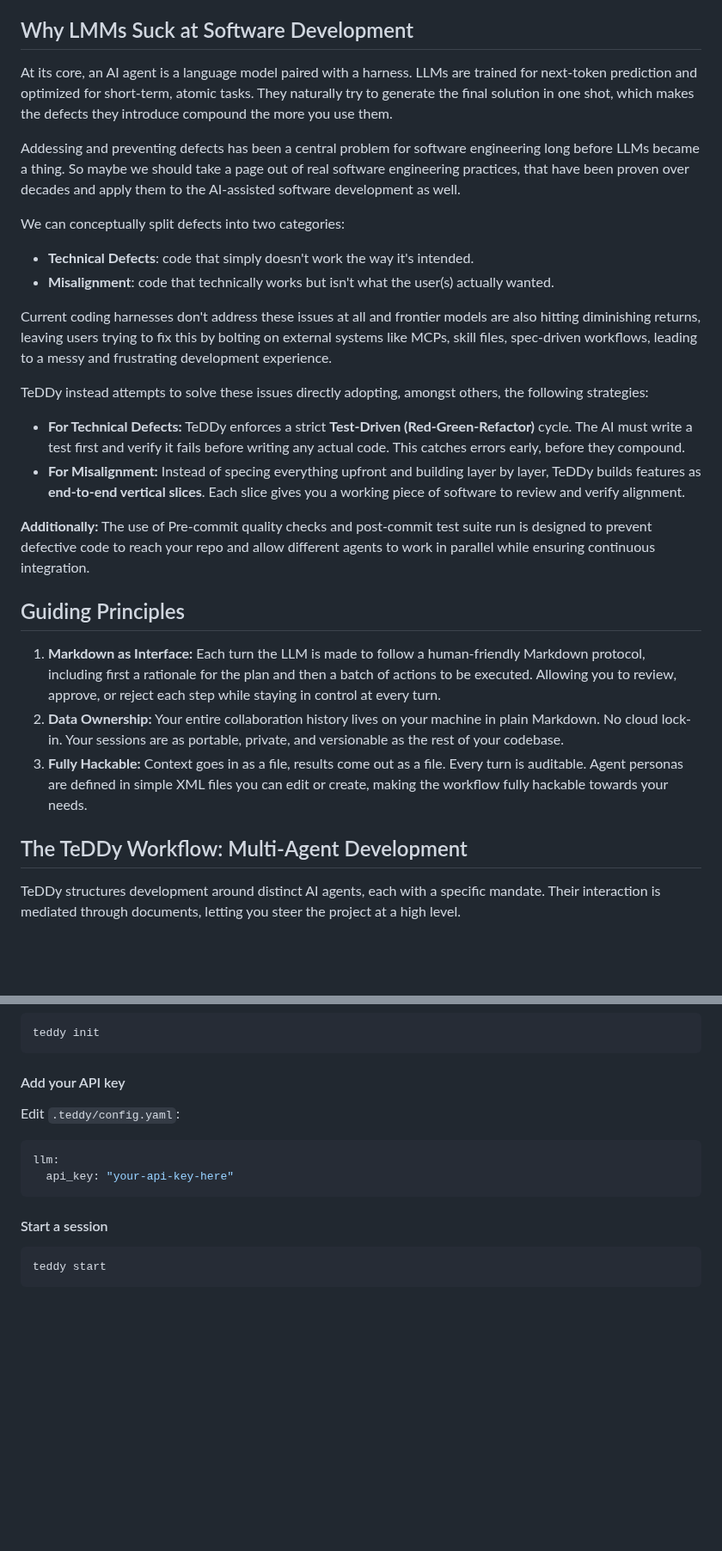
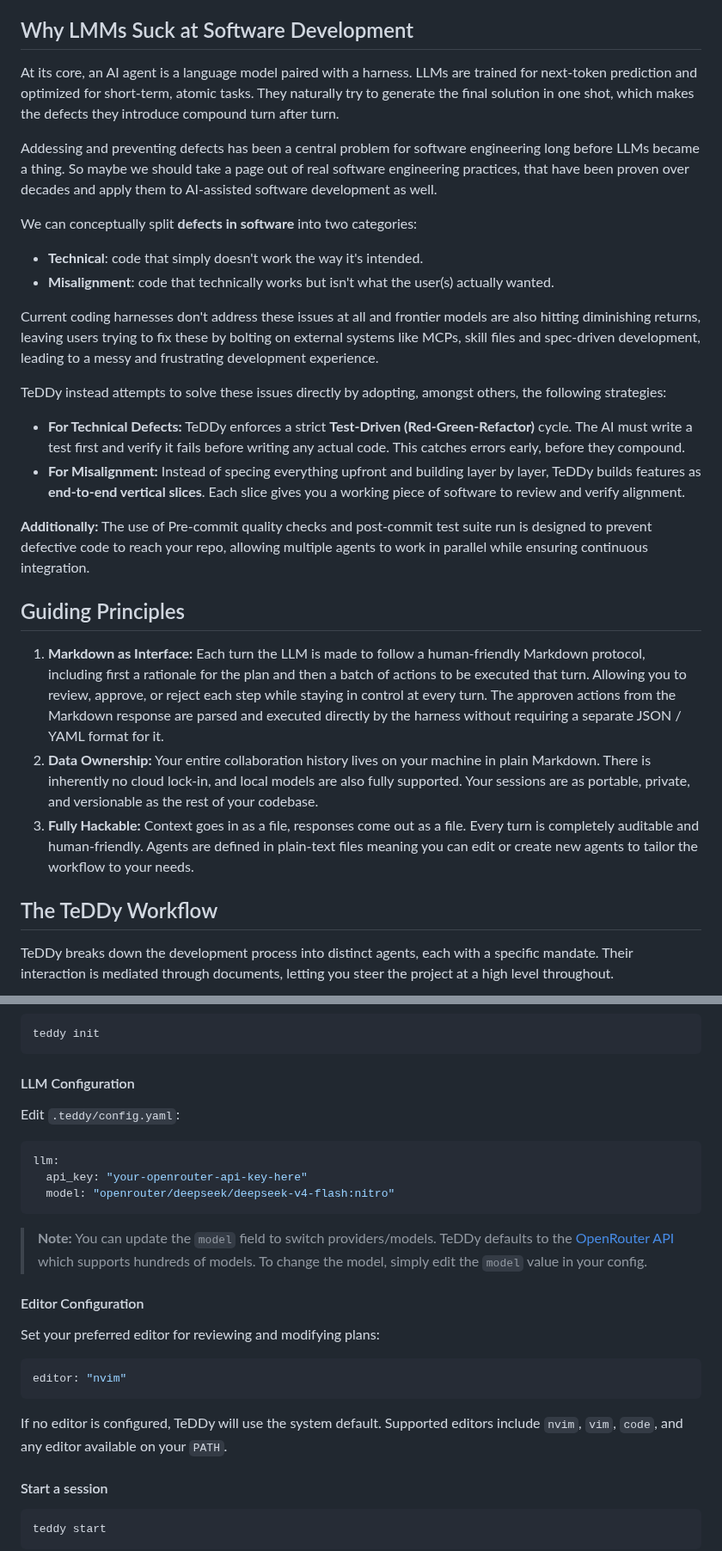
Before and after one commit to atte500/TeDDy, a Markdown page: README.md, 2 parts joined by grey strips. Shown at 86% size. GitHub-like rendering; blank space fills up the shorter version.

Commit message:
Refine README

````diff
--- a/README.md
+++ b/README.md
@@ -10,30 +10,30 @@ TeDDy is a radically different coding harness that uses **Markdown as Interface*
 
 ## Why LMMs Suck at Software Development
 
-At its core, an AI agent is a language model paired with a harness. LLMs are trained for next-token prediction and optimized for short-term, atomic tasks. They naturally try to generate the final solution in one shot, which makes the defects they introduce compound the more you use them.
+At its core, an AI agent is a language model paired with a harness. LLMs are trained for next-token prediction and optimized for short-term, atomic tasks. They naturally try to generate the final solution in one shot, which makes the defects they introduce compound turn after turn.
 
-Addessing and preventing defects has been a central problem for software engineering long before LLMs became a thing. So maybe we should take a page out of real software engineering practices, that have been proven over decades and apply them to the AI-assisted software development as well.
+Addessing and preventing defects has been a central problem for software engineering long before LLMs became a thing. So maybe we should take a page out of real software engineering practices, that have been proven over decades and apply them to AI-assisted software development as well.
 
-We can conceptually split defects into two categories:
+We can conceptually split **defects in software** into two categories:
 
-- **Technical Defects**: code that simply doesn't work the way it's intended.
+- **Technical**: code that simply doesn't work the way it's intended.
 - **Misalignment**: code that technically works but isn't what the user(s) actually wanted.
 
-Current coding harnesses don't address these issues at all and frontier models are also hitting diminishing returns, leaving users trying to fix this by bolting on external systems like MCPs, skill files, spec-driven workflows, leading to a messy and frustrating development experience.
+Current coding harnesses don't address these issues at all and frontier models are also hitting diminishing returns, leaving users trying to fix these by bolting on external systems like MCPs, skill files and spec-driven development, leading to a messy and frustrating development experience.
 
-TeDDy instead attempts to solve these issues directly adopting, amongst others, the following strategies:
+TeDDy instead attempts to solve these issues directly by adopting, amongst others, the following strategies:
 - **For Technical Defects:** TeDDy enforces a strict **Test-Driven (Red-Green-Refactor)** cycle. The AI must write a test first and verify it fails before writing any actual code. This catches errors early, before they compound.
 - **For Misalignment:** Instead of specing everything upfront and building layer by layer, TeDDy builds features as **end-to-end vertical slices**. Each slice gives you a working piece of software to review and verify alignment.
 
-**Additionally:** The use of Pre-commit quality checks and post-commit test suite run is designed to prevent defective code to reach your repo and allow different agents to work in parallel while ensuring continuous integration.
+**Additionally:** The use of Pre-commit quality checks and post-commit test suite run is designed to prevent defective code to reach your repo, allowing multiple agents to work in parallel while ensuring continuous integration.
 
 ## Guiding Principles
 
-1. **Markdown as Interface:** Each turn the LLM is made to follow a human-friendly Markdown protocol, including first a rationale for the plan and then a batch of actions to be executed. Allowing you to review, approve, or reject each step while staying in control at every turn.
-2. **Data Ownership:** Your entire collaboration history lives on your machine in plain Markdown. No cloud lock-in. Your sessions are as portable, private, and versionable as the rest of your codebase.
-3. **Fully Hackable:** Context goes in as a file, results come out as a file. Every turn is auditable. Agent personas are defined in simple XML files you can edit or create, making the workflow fully hackable towards your needs.
+1. **Markdown as Interface:** Each turn the LLM is made to follow a human-friendly Markdown protocol, including first a rationale for the plan and then a batch of actions to be executed that turn. Allowing you to review, approve, or reject each step while staying in control at every turn. The approven actions from the Markdown response are parsed and executed directly by the harness without requiring a separate JSON / YAML format for it.
+2. **Data Ownership:** Your entire collaboration history lives on your machine in plain Markdown. There is inherently no cloud lock-in, and local models are also fully supported. Your sessions are as portable, private, and versionable as the rest of your codebase.
+3. **Fully Hackable:** Context goes in as a file, responses come out as a file. Every turn is completely auditable and human-friendly. Agents are defined in plain-text files meaning you can edit or create new agents to tailor the workflow to your needs.
 
-## The TeDDy Workflow: Multi-Agent Development
+## The TeDDy Workflow
 
-TeDDy structures development around distinct AI agents, each with a specific mandate. Their interaction is mediated through documents, letting you steer the project at a high level.
+TeDDy breaks down the development process into distinct agents, each with a specific mandate. Their interaction is mediated through documents, letting you steer the project at a high level throughout.
 
@@ -82,14 +78,27 @@ uv add teddy-cli
 teddy init
 ```
 
-#### Add your API key
+#### LLM Configuration
 
 Edit `.teddy/config.yaml`:
 
 ```yaml
 llm:
-  api_key: "your-api-key-here"
+  api_key: "your-openrouter-api-key-here"
+  model: "openrouter/deepseek/deepseek-v4-flash:nitro"
 ```
+
+> **Note:** You can update the `model` field to switch providers/models. TeDDy defaults to the [OpenRouter API](https://openrouter.ai/) which supports hundreds of models. To change the model, simply edit the `model` value in your config.
+
+#### Editor Configuration
+
+Set your preferred editor for reviewing and modifying plans:
+
+```yaml
+editor: "nvim"
+```
+
+If no editor is configured, TeDDy will use the system default. Supported editors include `nvim`, `vim`, `code`, and any editor available on your `PATH`.
 
 #### Start a session
 
````
Also changed, not shown: other parts of README.md (+3 -13 lines), assets/workflow-schematic.png (added).
